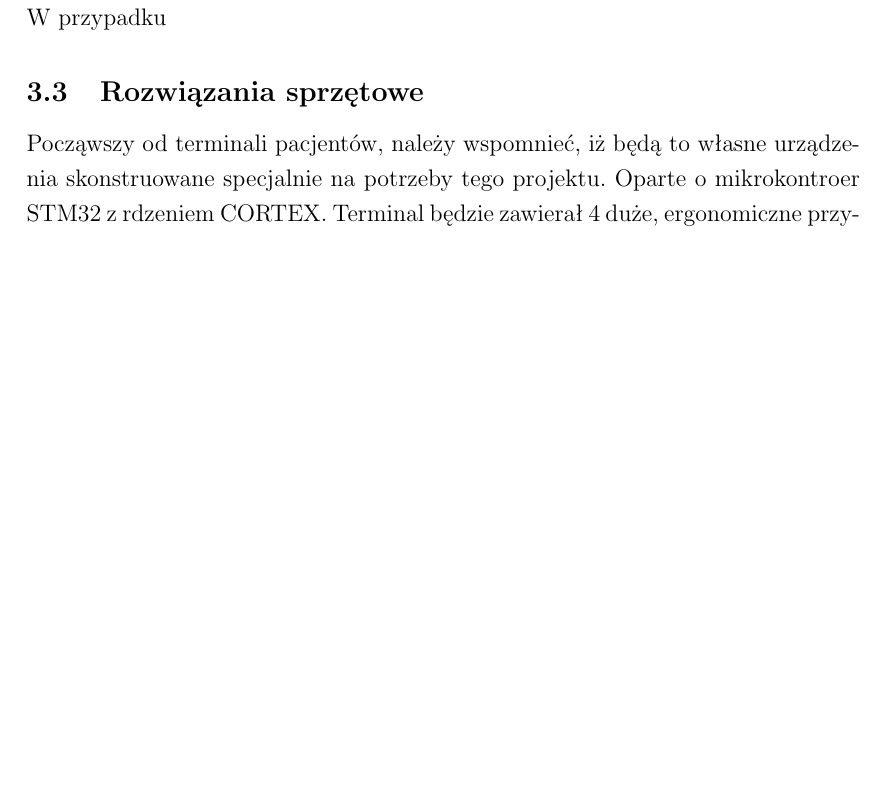
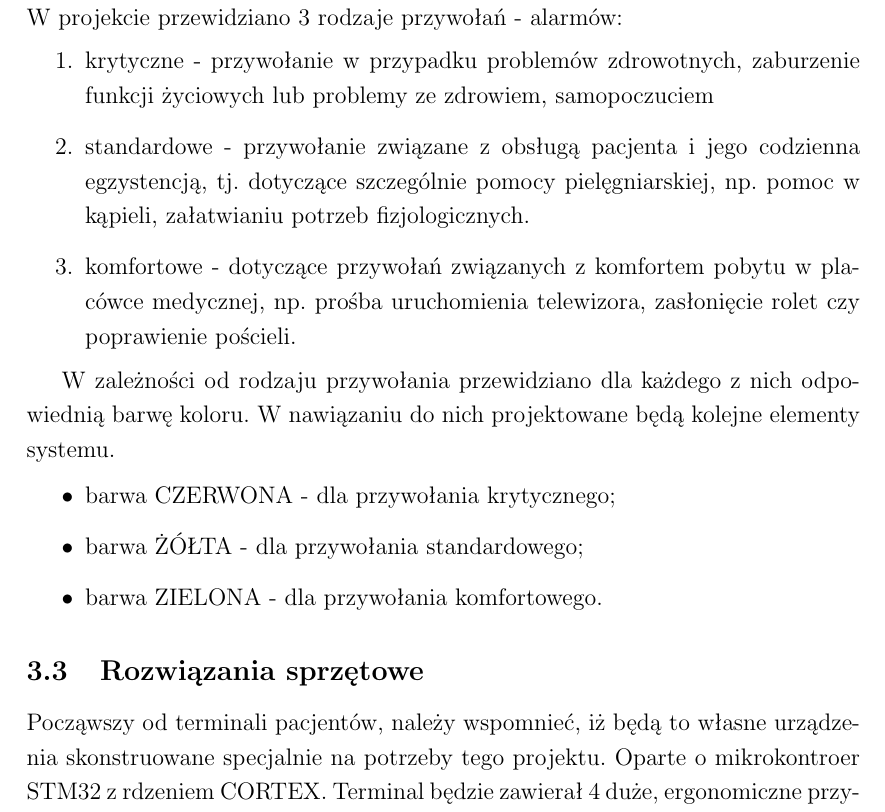
Before and after one commit to lukaszjok/systemy_telemedyczne, a LaTeX document (essay_1.tex): part of page 8 of 8, cut at the place of the change, the shorter picture padded with empty space. Compiled offline with pdfLaTeX.

Commit message:
dodane rodzaje przywołań oraz informacje o oznaczeniach - kolorach

```diff
--- a/essay_1.tex
+++ b/essay_1.tex
@@ -170,8 +170,20 @@ W nawiązaniu do głównego zamysłu dotyczącego obsługi zdarzeń, gromadzenia
 
 \subsection{Rodzaje przywołań oraz ich oznaczenia}
 
-W przypadku
+W projekcie przewidziano 3 rodzaje przywołań - alarmów:
+\begin{enumerate}
+\item krytyczne - przywołanie w przypadku problemów zdrowotnych, zaburzenie funkcji życiowych lub problemy ze zdrowiem, samopoczuciem
+\item standardowe - przywołanie związane z obsługą pacjenta i jego codzienna egzystencją, tj. dotyczące szczególnie pomocy pielęgniarskiej, np. pomoc w kąpieli, załatwianiu potrzeb fizjologicznych.
+\item komfortowe - dotyczące przywołań związanych z komfortem pobytu w placówce medycznej, np. prośba uruchomienia telewizora, zasłonięcie rolet czy poprawienie pościeli.
+\end{enumerate}
 
+W zależności od rodzaju przywołania przewidziano dla każdego z nich odpowiednią barwę koloru. W nawiązaniu do nich projektowane będą kolejne elementy systemu.
+
+\begin{itemize}
+\item barwa CZERWONA - dla przywołania krytycznego;
+\item barwa ŻÓŁTA - dla przywołania standardowego;
+\item barwa ZIELONA - dla przywołania komfortowego.
+\end{itemize}
 \subsection{Rozwiązania sprzętowe}
 
 Począwszy od terminali pacjentów, należy wspomnieć, iż będą to własne urządzenia skonstruowane specjalnie na potrzeby tego projektu. Oparte o mikrokontroer STM32 z rdzeniem CORTEX. Terminal będzie zawierał 4 duże, ergonomiczne przyciski o barwach odpowiadającym rodzajom wezwania, o których będzie mowa w kolejnych rozdziałach. Jeden z przycisków służyć będzie do odwołania przywołania, np. w chwili omyłkowego wduszenia przycisku.
```
Also changed, not shown: essay_1.pdf, 4 other files.
